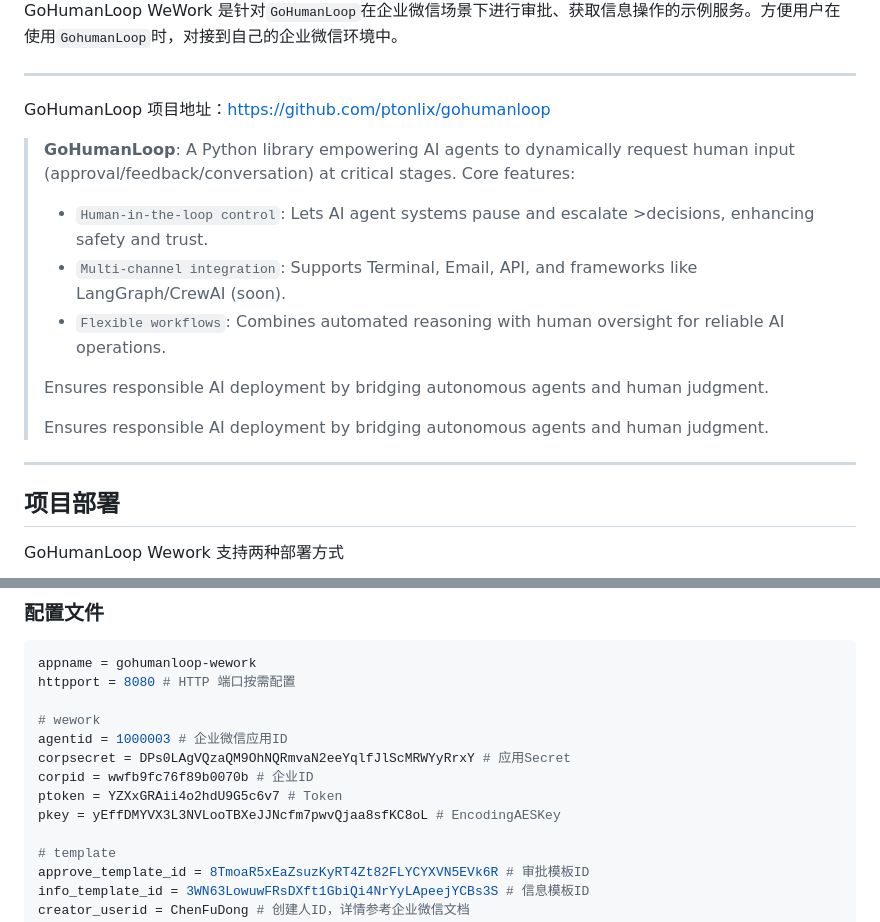
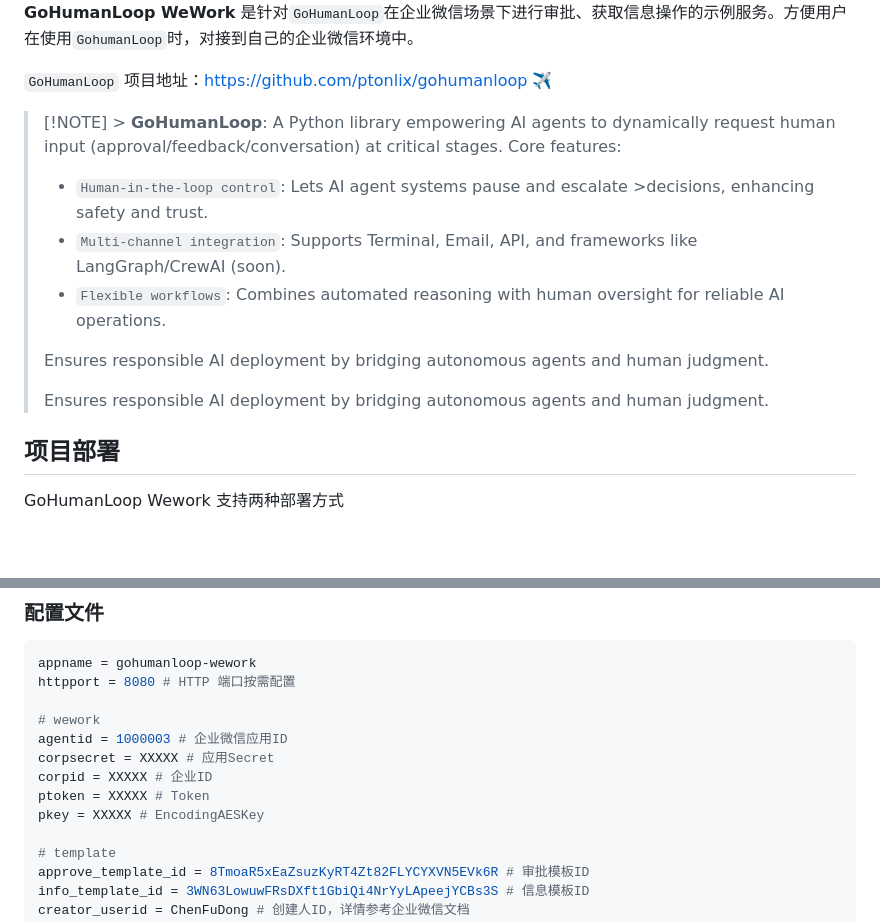
Before and after one commit to ptonlix/gohumanloop-feishu, a Markdown page: README.md, 2 parts joined by grey strips. Rendered like a GitHub page; blank space fills up the shorter version.

Commit message:
修改 README

```diff
--- a/README.md
+++ b/README.md
@@ -5,12 +6,10 @@
 </div>
 
-GoHumanLoop WeWork 是针对`GoHumanLoop`在企业微信场景下进行审批、获取信息操作的示例服务。方便用户在使用`GohumanLoop`时，对接到自己的企业微信环境中。
+**GoHumanLoop WeWork** 是针对`GoHumanLoop`在企业微信场景下进行审批、获取信息操作的示例服务。方便用户在使用`GohumanLoop`时，对接到自己的企业微信环境中。
 
----
+`GoHumanLoop` 项目地址：https://github.com/ptonlix/gohumanloop ✈️
 
-GoHumanLoop 项目地址：https://github.com/ptonlix/gohumanloop
-
-> **GoHumanLoop**: A Python library empowering AI agents to dynamically request human input (approval/feedback/conversation) at critical stages. Core features:
+> [!NOTE] > **GoHumanLoop**: A Python library empowering AI agents to dynamically request human input (approval/feedback/conversation) at critical stages. Core features:
 >
 > - `Human-in-the-loop control`: Lets AI agent systems pause and escalate >decisions, enhancing safety and trust.
 > - `Multi-channel integration`: Supports Terminal, Email, API, and frameworks like LangGraph/CrewAI (soon).
@@ -19,8 +18,6 @@ GoHumanLoop 项目地址：https://github.com/ptonlix/gohumanloop
 > Ensures responsible AI deployment by bridging autonomous agents and human judgment.
 >
 > Ensures responsible AI deployment by bridging autonomous agents and human judgment.
-
----
 
 ## 项目部署
 
@@ -45,10 +42,10 @@ httpport = 8080 # HTTP 端口按需配置
 
 # wework
 agentid = 1000003 # 企业微信应用ID
-corpsecret = DPs0LAgVQzaQM9OhNQRmvaN2eeYqlfJlScMRWYyRrxY # 应用Secret
-corpid = wwfb9fc76f89b0070b # 企业ID
-ptoken = YZXxGRAii4o2hdU9G5c6v7 # Token
-pkey = yEffDMYVX3L3NVLooTBXeJJNcfm7pwvQjaa8sfKC8oL # EncodingAESKey
+corpsecret = XXXXX # 应用Secret
+corpid = XXXXX # 企业ID
+ptoken = XXXXX # Token
+pkey = XXXXX # EncodingAESKey
 
 # template
 approve_template_id = 8TmoaR5xEaZsuzKyRT4Zt82FLYCYXVN5EVk6R # 审批模板ID
```
Also changed, not shown: other parts of README.md (+2 -1 lines).
